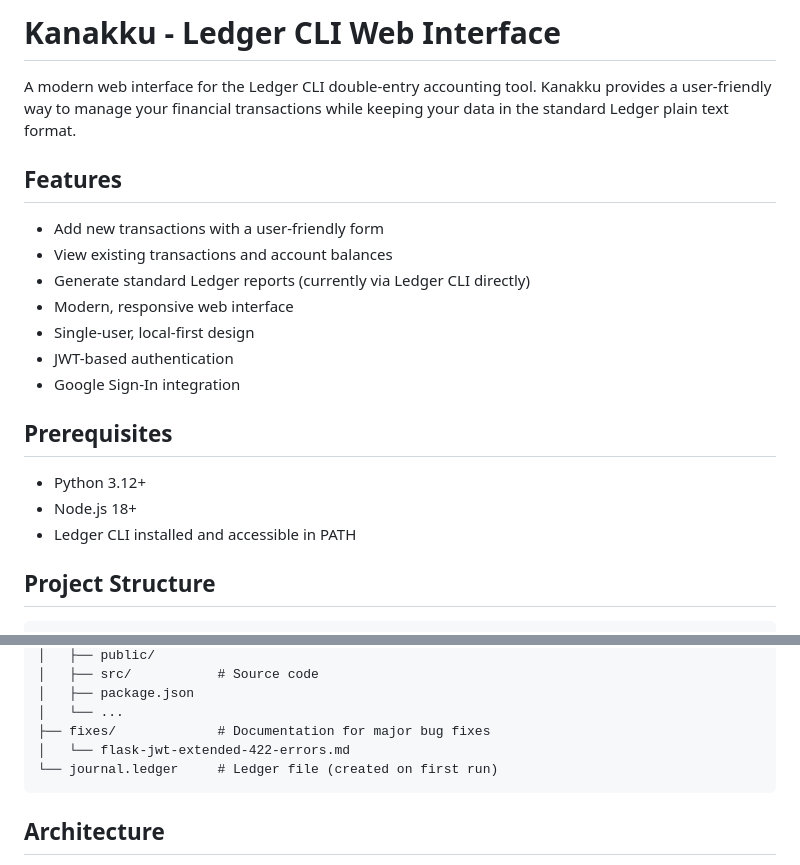
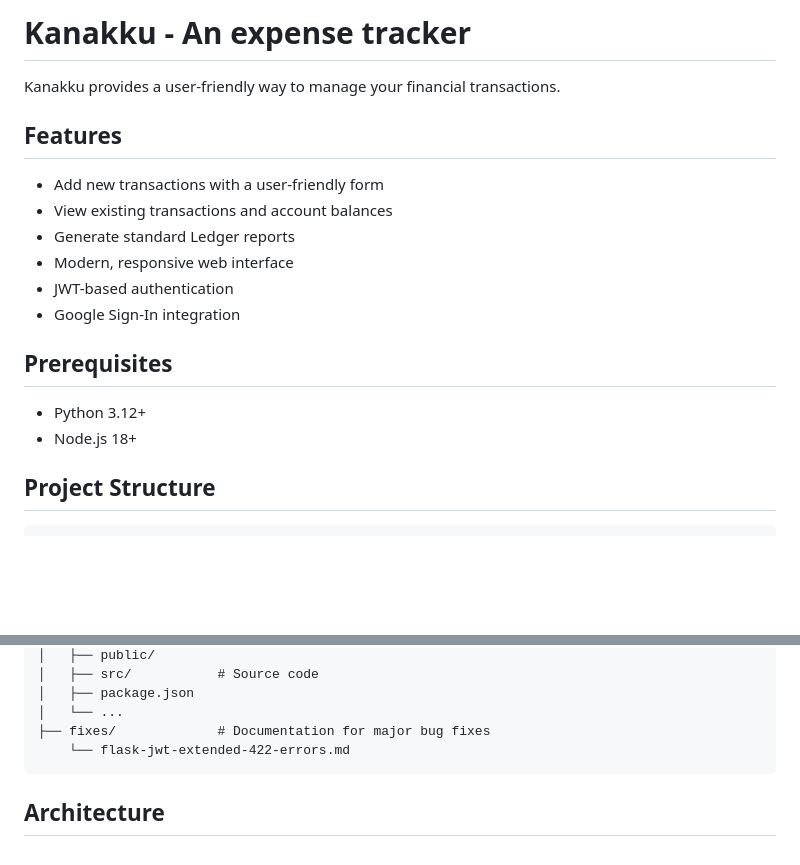
Before and after one commit to baijum/kanakku, a Markdown page: README.md, 2 parts joined by grey strips. Drawn GitHub-style; blank space fills up the shorter version.

````diff
--- a/README.md
+++ b/README.md
@@ -1,14 +1,13 @@
-# Kanakku - Ledger CLI Web Interface
+# Kanakku - An expense tracker
 
-A modern web interface for the Ledger CLI double-entry accounting tool. Kanakku provides a user-friendly way to manage your financial transactions while keeping your data in the standard Ledger plain text format.
+Kanakku provides a user-friendly way to manage your financial transactions.
 
 ## Features
 
 - Add new transactions with a user-friendly form
 - View existing transactions and account balances
-- Generate standard Ledger reports (currently via Ledger CLI directly)
+- Generate standard Ledger reports
 - Modern, responsive web interface
-- Single-user, local-first design
 - JWT-based authentication
 - Google Sign-In integration
 
@@ -16,7 +15,6 @@ A modern web interface for the Ledger CLI double-entry accounting tool. Kanakku
 
 - Python 3.12+
 - Node.js 18+
-- Ledger CLI installed and accessible in PATH
 
 ## Project Structure
 
@@ -45,8 +43,7 @@ kanakku/
 │   ├── package.json
 │   └── ...
 ├── fixes/             # Documentation for major bug fixes
-│   └── flask-jwt-extended-422-errors.md
-└── journal.ledger     # Ledger file (created on first run)
+    └── flask-jwt-extended-422-errors.md
 ```
 
 ## Architecture
````
